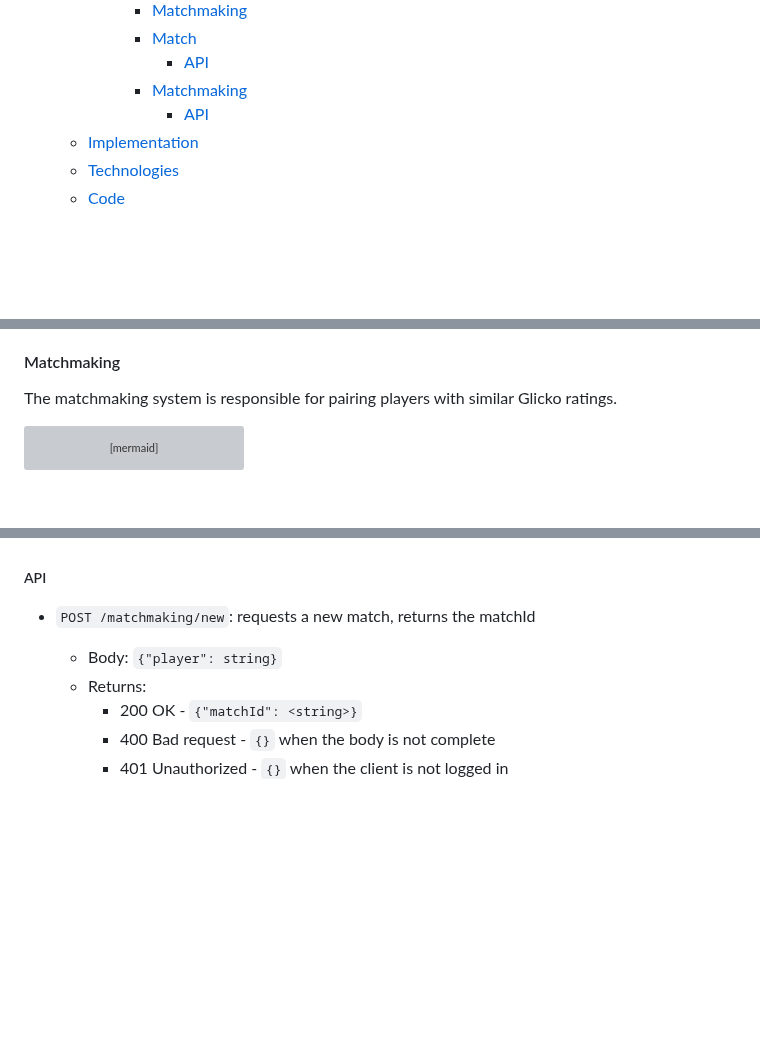
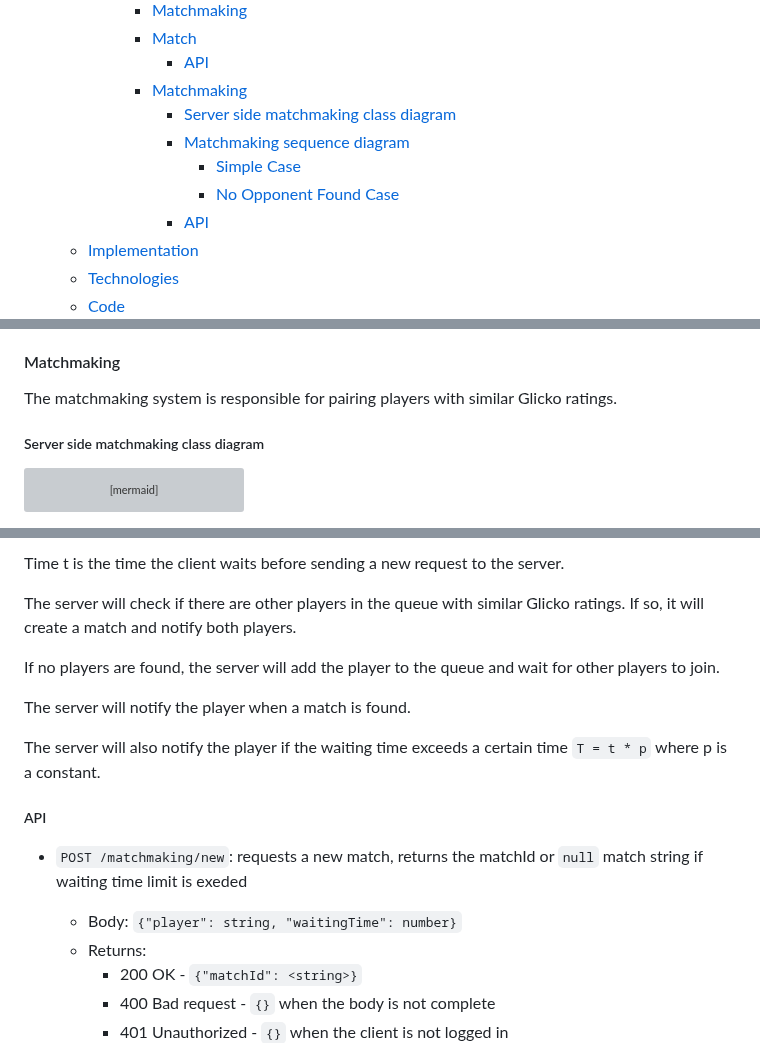
Before and after one commit to AndreaB2000/ASW-project, a Markdown page: docs/report.md, 3 parts joined by grey strips. GitHub-like rendering; blank space fills up the shorter version; grey boxes are pictures that could not be loaded.

Commit message:
docs: add sequence diagram for matchmaking

````diff
--- a/docs/report.md
+++ b/docs/report.md
@@ -45,6 +45,10 @@ Leonardo Randacio - 0001125080 <leonardo.randacio@studio.unibo.it>
       - [Match](#match-3)
         - [API](#api-4)
       - [Matchmaking](#matchmaking-4)
+        - [Server side matchmaking class diagram](#server-side-matchmaking-class-diagram-1)
+        - [Matchmaking sequence diagram](#matchmaking-sequence-diagram-1)
+          - [Simple Case](#simple-case-1)
+          - [No Opponent Found Case](#no-opponent-found-case-1)
         - [API](#api-5)
   - [Implementation](#implementation)
   - [Technologies](#technologies)
@@ -847,6 +851,8 @@ Server side matchmaking class diagram
 
 The matchmaking system is responsible for pairing players with similar Glicko ratings.
 
+##### Server side matchmaking class diagram
+
 ```mermaid
 ---
   config:
@@ -876,9 +923,18 @@ Server side matchmaking class diagram
+Time t is the time the client waits before sending a new request to the server.
+
+The server will check if there are other players in the queue with similar Glicko ratings. If so, it will create a match and notify both players.
+
+If no players are found, the server will add the player to the queue and wait for other players to join.
+
+The server will notify the player when a match is found.
+
+The server will also notify the player if the waiting time exceeds a certain time `T = t * p` where p is a constant.
 
 ##### API
 
-- `POST /matchmaking/new`: requests a new match, returns the matchId
+- `POST /matchmaking/new`: requests a new match, returns the matchId or `null` match string if waiting time limit is exeded
 
-  - Body: `{"player": string}`
+  - Body: `{"player": string, "waitingTime": number}`
   - Returns:
     - 200 OK - `{"matchId": <string>}`
     - 400 Bad request - `{}` when the body is not complete
````
Also changed, not shown: other parts of docs/report.md (+42 -1 lines).
